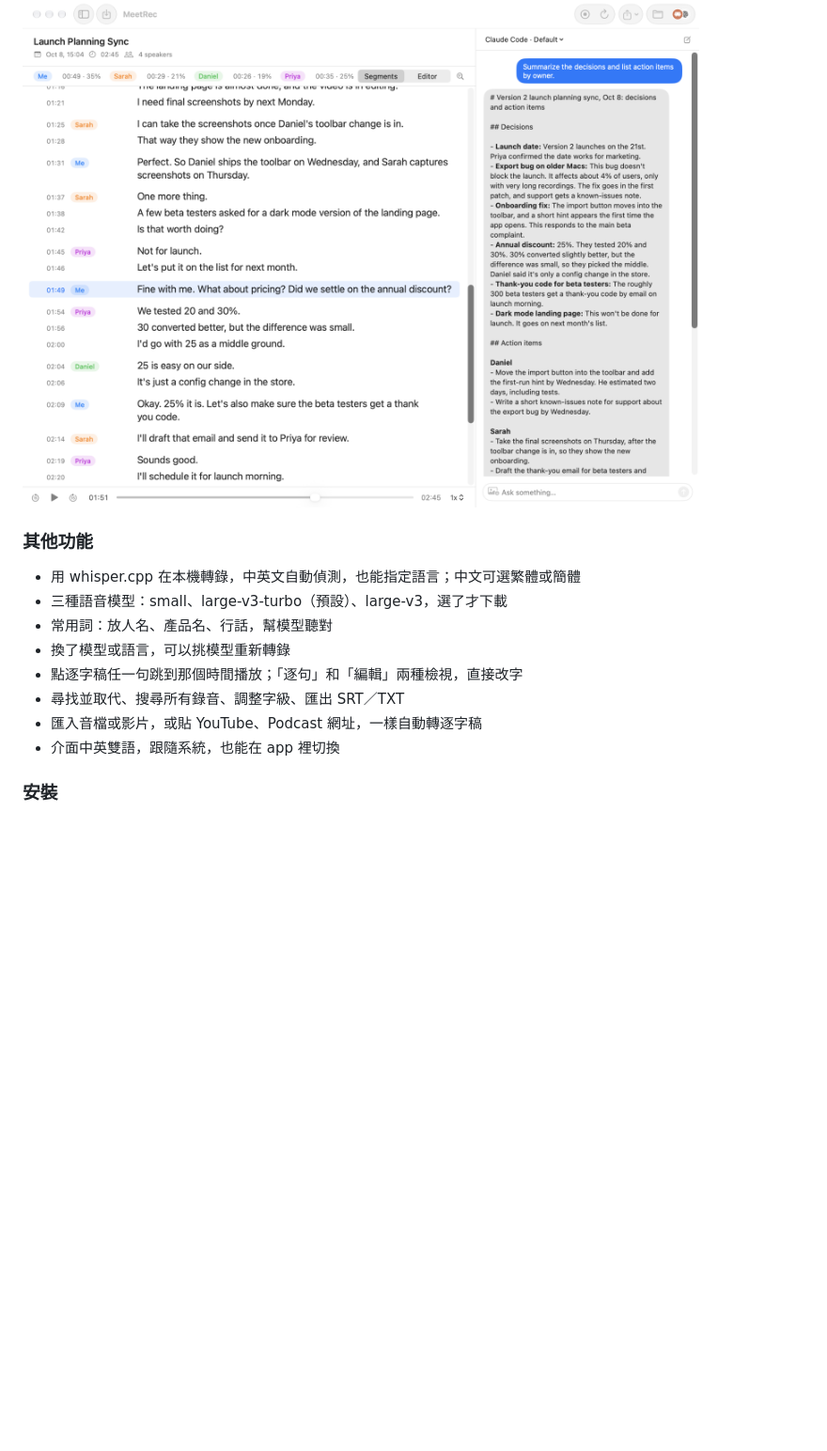
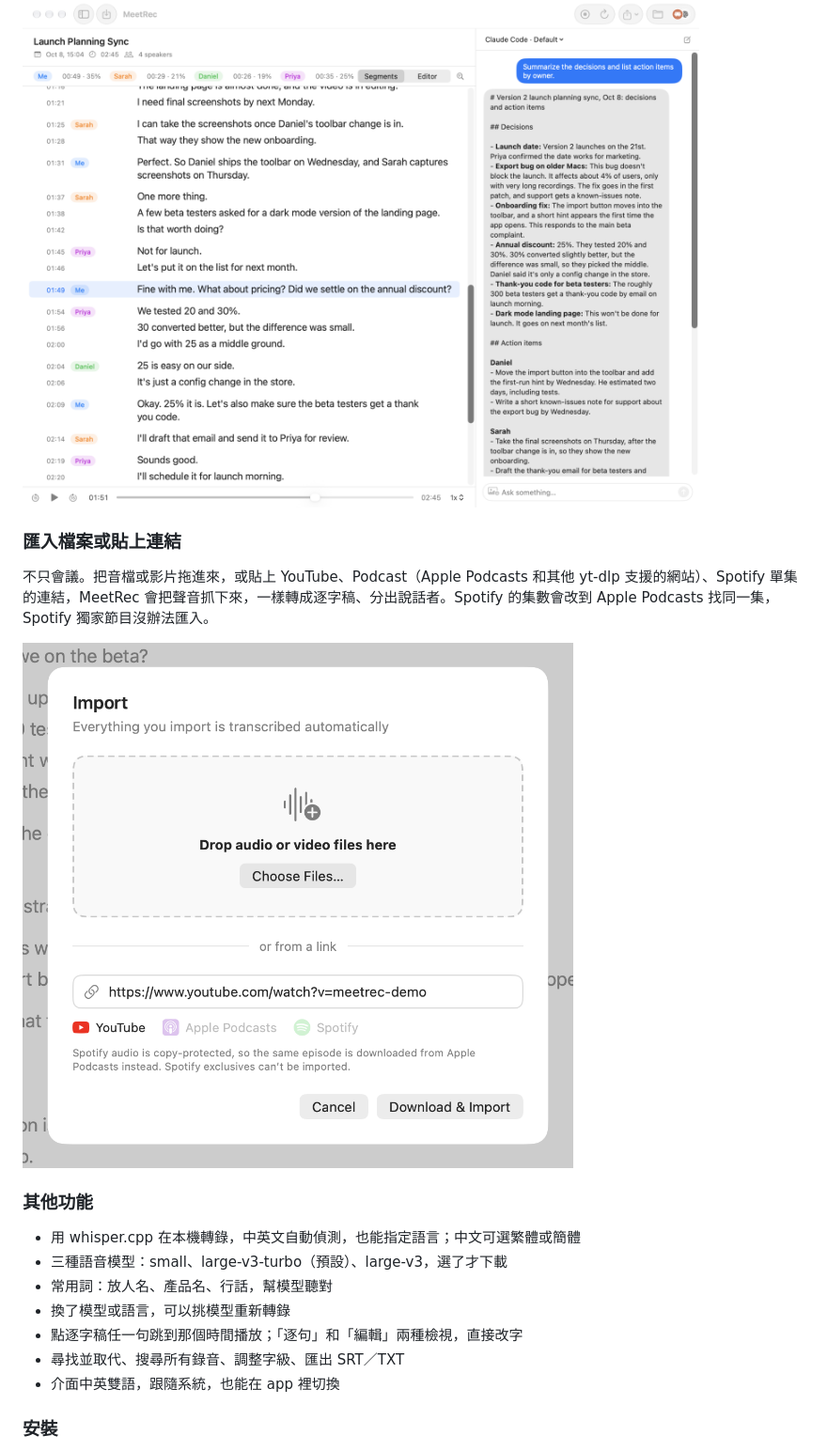
Before and after one commit to t42ji2ji/meetrec, a Markdown page: README.md, the part around one of its changes. Shown at 94% size. Rendered like a GitHub page; pictures changed too: site/assets/import-sheet.png (added); blank space fills up the shorter version.

```diff
--- a/README.md
+++ b/README.md
@@ -38,6 +38,12 @@ MeetRec 待在選單列上。瀏覽器開始用麥克風（Google Meet、Teams
 
 <img src="site/assets/ai-sidebar.png" width="720" alt="逐字稿旁的 AI 對話側欄">
 
+### 匯入檔案或貼上連結
+
+不只會議。把音檔或影片拖進來，或貼上 YouTube、Podcast（Apple Podcasts 和其他 yt-dlp 支援的網站）、Spotify 單集的連結，MeetRec 會把聲音抓下來，一樣轉成逐字稿、分出說話者。Spotify 的集數會改到 Apple Podcasts 找同一集，Spotify 獨家節目沒辦法匯入。
+
+<img src="site/assets/import-sheet.png" width="620" alt="匯入視窗，可以拖入檔案或貼上網址">
+
 ### 其他功能
 
 - 用 whisper.cpp 在本機轉錄，中英文自動偵測，也能指定語言；中文可選繁體或簡體
@@ -46,7 +52,6 @@ MeetRec 待在選單列上。瀏覽器開始用麥克風（Google Meet、Teams
 - 換了模型或語言，可以挑模型重新轉錄
 - 點逐字稿任一句跳到那個時間播放；「逐句」和「編輯」兩種檢視，直接改字
 - 尋找並取代、搜尋所有錄音、調整字級、匯出 SRT／TXT
-- 匯入音檔或影片，或貼 YouTube、Podcast 網址，一樣自動轉逐字稿
 - 介面中英雙語，跟隨系統，也能在 app 裡切換
 
 ### 安裝
```
Also changed, not shown: other parts of README.md (+7 -2 lines), site/assets/poster.jpg, 8 other files.
